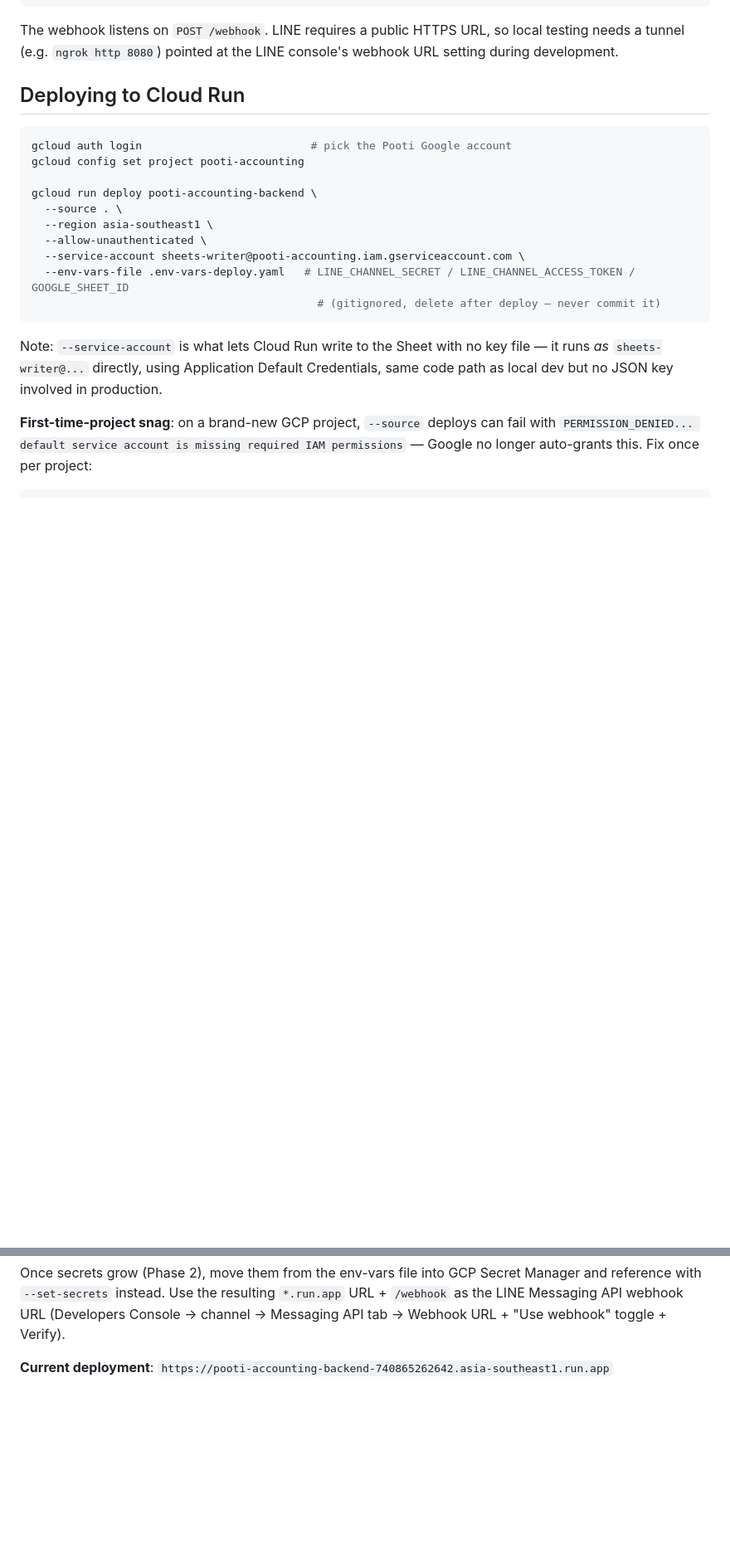
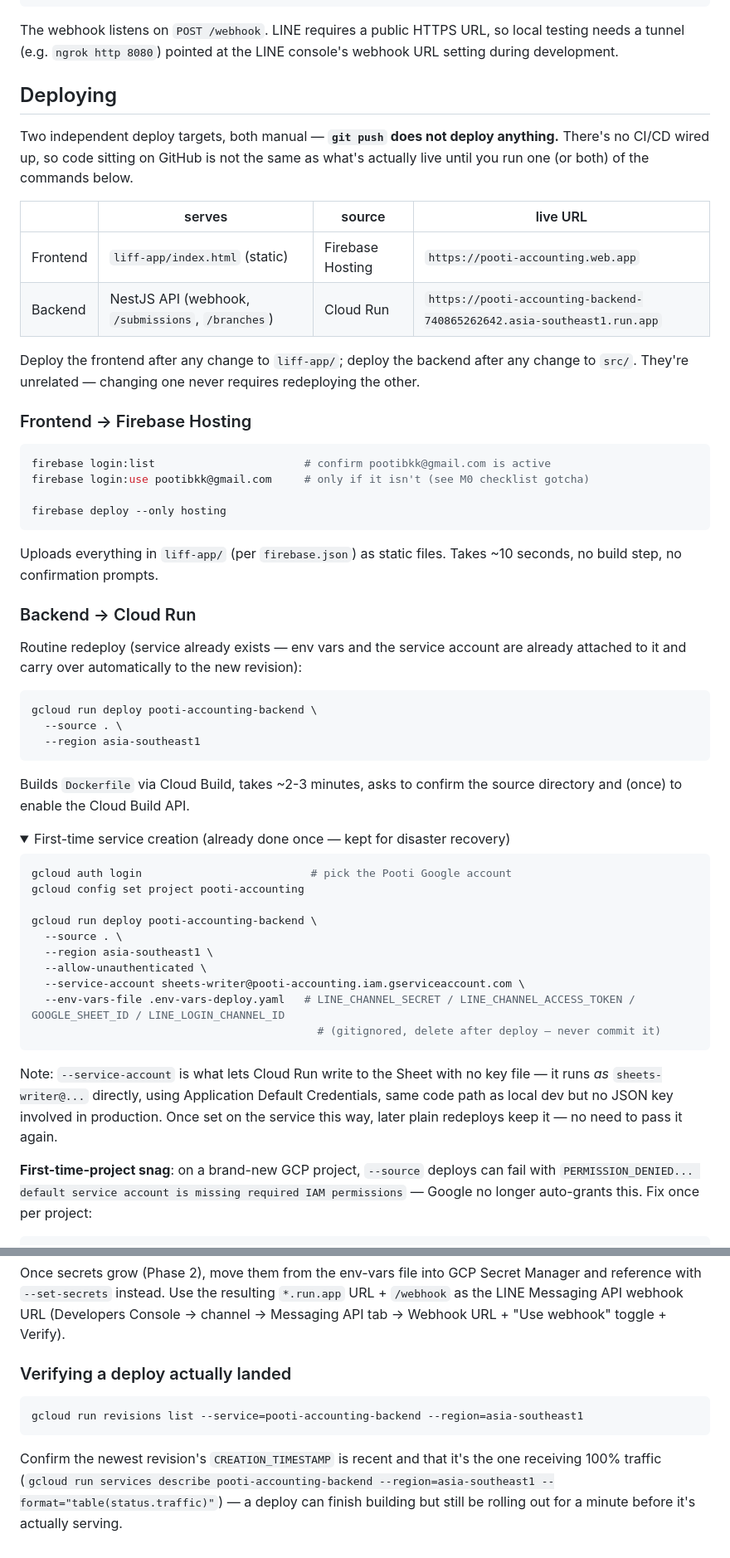
Before and after one commit to pitipume/pooti-accounting, a Markdown page: README.md, 2 parts joined by grey strips. Shown at 83% size. GitHub-like rendering; folded sections open; blank space fills up the shorter version.

Commit message:
docs: document Firebase Hosting + Cloud Run as separate deploy steps
README previously only documented the Cloud Run backend deploy from
M1 and had no frontend deploy step at all, and didn't call out that
pushing to GitHub deploys neither target. Splits the doc into
frontend/backend sections, simplifies the routine Cloud Run redeploy
command now that the service already carries its env vars and service
account, and notes the firebase/gcloud separate-login gotcha.

Claude-Session: https://claude.ai/code/session_013k6HTuf8V8Km6yXpC4Lvdr

````diff
--- a/README.md
+++ b/README.md
@@ -96,7 +102,46 @@ The webhook listens on `POST /webhook`. LINE requires a public HTTPS URL, so loc
 testing needs a tunnel (e.g. `ngrok http 8080`) pointed at the LINE console's webhook
 URL setting during development.
 
-## Deploying to Cloud Run
+## Deploying
+
+Two independent deploy targets, both manual — **`git push` does not deploy anything.**
+There's no CI/CD wired up, so code sitting on GitHub is not the same as what's
+actually live until you run one (or both) of the commands below.
+
+| | serves | source | live URL |
+|---|---|---|---|
+| Frontend | `liff-app/index.html` (static) | Firebase Hosting | `https://pooti-accounting.web.app` |
+| Backend | NestJS API (webhook, `/submissions`, `/branches`) | Cloud Run | `https://pooti-accounting-backend-740865262642.asia-southeast1.run.app` |
+
+Deploy the frontend after any change to `liff-app/`; deploy the backend after any
+change to `src/`. They're unrelated — changing one never requires redeploying the
+other.
+
+### Frontend → Firebase Hosting
+
+```bash
+firebase login:list                       # confirm pootibkk@gmail.com is active
+firebase login:use pootibkk@gmail.com     # only if it isn't (see M0 checklist gotcha)
+
+firebase deploy --only hosting
+```
+Uploads everything in `liff-app/` (per `firebase.json`) as static files. Takes
+~10 seconds, no build step, no confirmation prompts.
+
+### Backend → Cloud Run
+
+Routine redeploy (service already exists — env vars and the service account are
+already attached to it and carry over automatically to the new revision):
+```bash
+gcloud run deploy pooti-accounting-backend \
+  --source . \
+  --region asia-southeast1
+```
+Builds `Dockerfile` via Cloud Build, takes ~2-3 minutes, asks to confirm the source
+directory and (once) to enable the Cloud Build API.
+
+<details>
+<summary>First-time service creation (already done once — kept for disaster recovery)</summary>
 
 ```bash
 gcloud auth login                          # pick the Pooti Google account
@@ -107,13 +152,14 @@ gcloud run deploy pooti-accounting-backend \
   --region asia-southeast1 \
   --allow-unauthenticated \
   --service-account sheets-writer@pooti-accounting.iam.gserviceaccount.com \
-  --env-vars-file .env-vars-deploy.yaml   # LINE_CHANNEL_SECRET / LINE_CHANNEL_ACCESS_TOKEN / GOOGLE_SHEET_ID
+  --env-vars-file .env-vars-deploy.yaml   # LINE_CHANNEL_SECRET / LINE_CHANNEL_ACCESS_TOKEN / GOOGLE_SHEET_ID / LINE_LOGIN_CHANNEL_ID
                                             # (gitignored, delete after deploy — never commit it)
 ```
 
 Note: `--service-account` is what lets Cloud Run write to the Sheet with no key file
 — it runs *as* `sheets-writer@...` directly, using Application Default Credentials,
-same code path as local dev but no JSON key involved in production.
+same code path as local dev but no JSON key involved in production. Once set on the
+service this way, later plain redeploys keep it — no need to pass it again.
 
 **First-time-project snag**: on a brand-new GCP project, `--source` deploys can fail
 with `PERMISSION_DENIED... default service account is missing required IAM
@@ -131,4 +177,14 @@ Manager and reference with `--set-secrets` instead. Use the resulting `*.run.app
 URL + `/webhook` as the LINE Messaging API webhook URL (Developers Console →
 channel → Messaging API tab → Webhook URL + "Use webhook" toggle + Verify).
 
-**Current deployment**: `https://pooti-accounting-backend-740865262642.asia-southeast1.run.app`
+</details>
+
+### Verifying a deploy actually landed
+
+```bash
+gcloud run revisions list --service=pooti-accounting-backend --region=asia-southeast1
+```
+Confirm the newest revision's `CREATION_TIMESTAMP` is recent and that it's the one
+receiving 100% traffic (`gcloud run services describe pooti-accounting-backend
+--region=asia-southeast1 --format="table(status.traffic)"`) — a deploy can finish
+building but still be rolling out for a minute before it's actually serving.
````
Also changed, not shown: other parts of README.md (+17 -11 lines).
